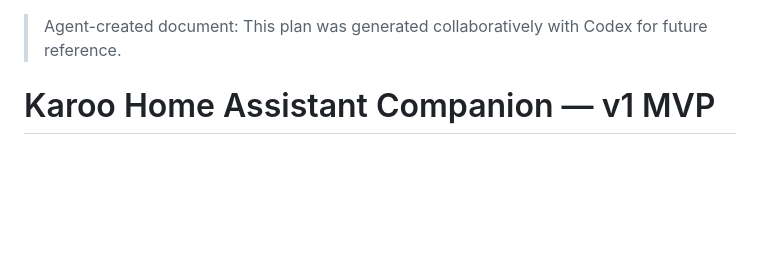
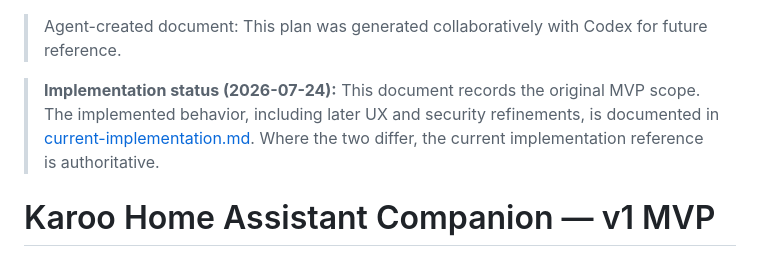
Before and after one commit to michalchecinski/karoo-hass-companion, a Markdown page: docs/v1-mvp-plan.md, the part around the change. Drawn GitHub-style; blank space fills up the shorter version.

Commit message:
Document current app implementation

```diff
--- a/docs/v1-mvp-plan.md
+++ b/docs/v1-mvp-plan.md
@@ -1,4 +1,9 @@
 > Agent-created document: This plan was generated collaboratively with Codex for future reference.
+
+> **Implementation status (2026-07-24):** This document records the original
+> MVP scope. The implemented behavior, including later UX and security
+> refinements, is documented in [current-implementation.md](current-implementation.md).
+> Where the two differ, the current implementation reference is authoritative.
 
 # Karoo Home Assistant Companion — v1 MVP
 
```
Also changed, not shown: docs/current-implementation.md (added, +115 -0 lines).
